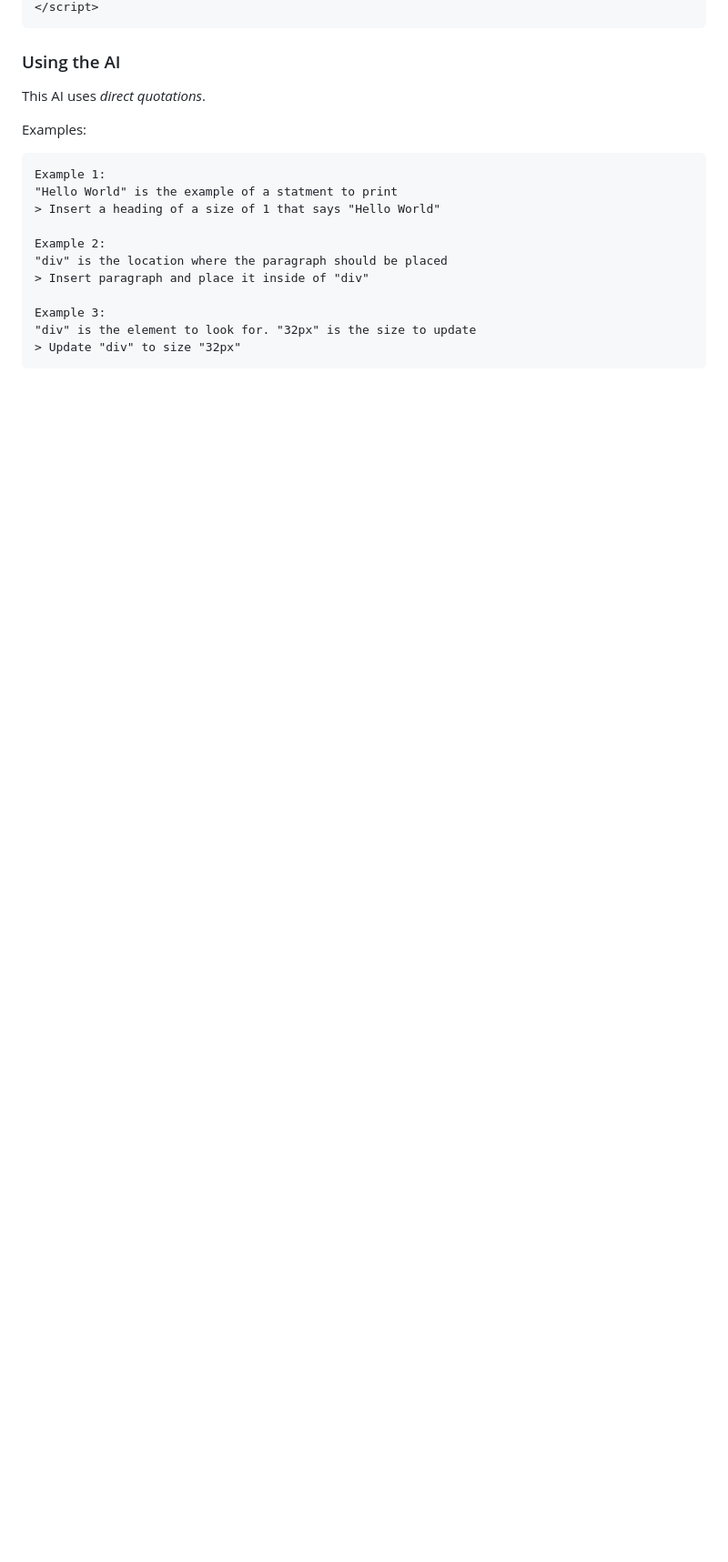
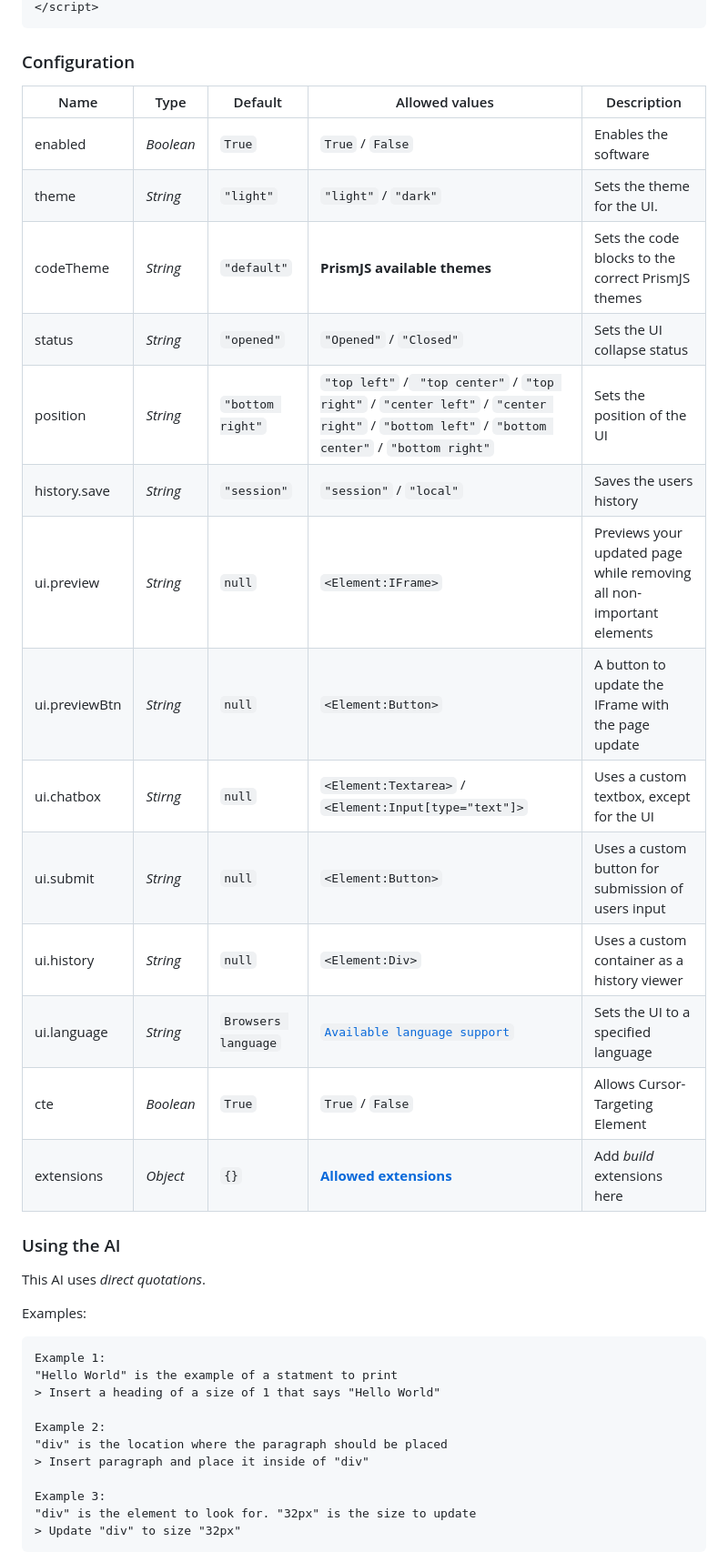
Before and after one commit to XHiddenProjects/WebServerAI, a Markdown page: README.md, the part around the change printed below. Shown: that part at 91% size. Rendered like a GitHub page; blank space fills up the shorter version.

````diff
--- a/README.md
+++ b/README.md
@@ -222,5 +228,24 @@ _Note: "wsa-exclude" is required for preview reasons and space saving!_
 </script>
 ```
+
+### Configuration
+
+|  Name   |   Type    |  Default  |   Allowed values   |        Description         |
+| ------- | --------- | --------- | ------------------ | -------------------------- |
+| enabled | _Boolean_ | `True`    |  `True` / `False`    |  Enables the software      |
+| theme   | _String_  | `"light"` | `"light"` / `"dark"` | Sets the theme for the UI. |
+| codeTheme | _String_| `"default"` | **PrismJS available themes** | Sets the code blocks to the correct PrismJS themes |
+| status | _String_   | `"opened"` | `"Opened"` / `"Closed"` | Sets the UI collapse status |
+| position | _String_ | `"bottom right"` | `"top left"` /` "top center"` / `"top right"` / `"center left"` / `"center right"` / `"bottom left"` / `"bottom center"` / `"bottom right"` | Sets the position of the UI |
+| history.save | _String_ | `"session"` | `"session"` / `"local"` | Saves the users history |
+| ui.preview | _String_ | `null` | `<Element:IFrame>` | Previews your updated page while removing all non-important elements |
+| ui.previewBtn | _String_ | `null` | `<Element:Button>` | A button to update the IFrame with the page update |
+| ui.chatbox | _Stirng_ | `null` | `<Element:Textarea>` / `<Element:Input[type="text"]>` | Uses a custom textbox, except for the UI |
+| ui.submit | _String_ | `null` | `<Element:Button>` | Uses a custom button for submission of users input |
+| ui.history | _String_ | `null` | `<Element:Div>` | Uses a custom container as a history viewer |
+| ui.language | _String_ | `Browsers language` | [`Available language support`](#available-languages) | Sets the UI to a specified language |
+| cte | _Boolean_ | `True` | `True` / `False` | Allows Cursor-Targeting Element |
+| extensions | _Object_ | `{}` | [**Allowed extensions**](#extensions) | Add _build_ extensions here |
 
 ### Using the AI
 This AI uses _direct quotations_.
````
Also changed, not shown: other parts of README.md (+116 -45 lines).
